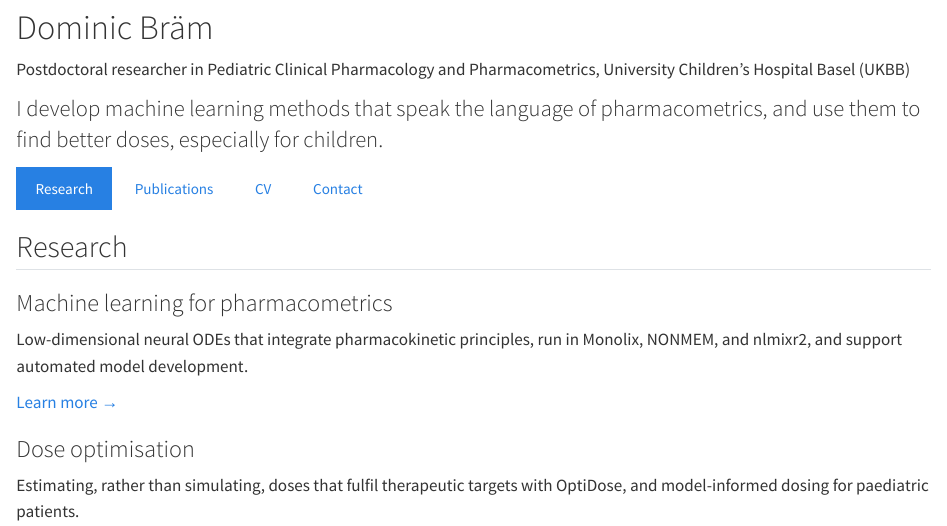
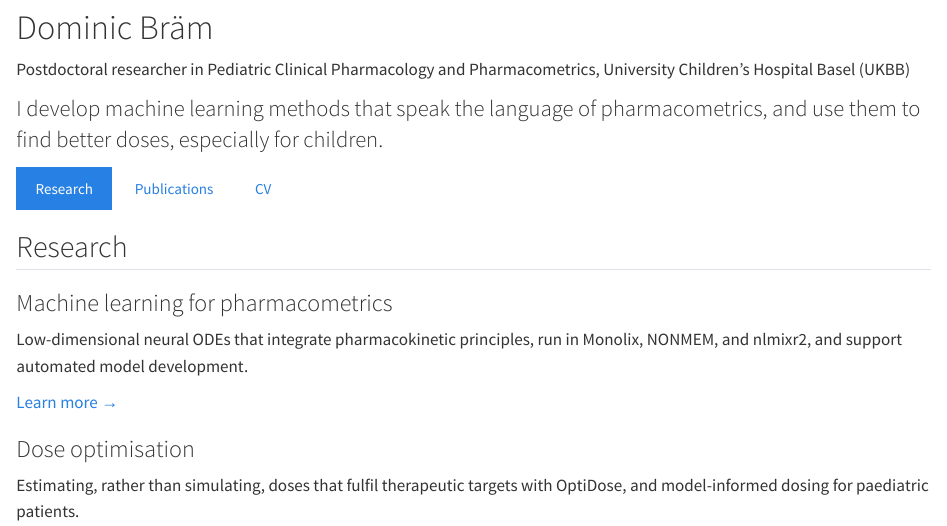
Before and after one commit to braemd/braemd.github.io, a Quarto document (index.qmd): the page in a window 1100 px wide, from its top. Rendered offline with R 4.5, knitr and Pandoc in place of Quarto, with nearby package versions.

Commit message:
Remove email links and fix CV redaction
- Remove the email icon from the navbar and the Contact button on Home
- Re-redact the CV: also delete the hidden mailto link behind the
  removed contact line

Co-Authored-By: Claude Opus 5.5 <noreply@anthropic.com>

```diff
--- a/_quarto.yml
+++ b/_quarto.yml
@@ -53,9 +53,6 @@
       - icon: person-badge
         href: https://orcid.org/0000-0001-9094-8361
         aria-label: ORCID
-      - icon: envelope
-        href: mailto:domi.braem@hotmail.com
-        aria-label: Email
 
   sidebar:
     - id: tutorials
--- a/index.qmd
+++ b/index.qmd
@@ -27,7 +27,6 @@
 [Research](research.qmd){.btn .btn-primary}
 [Publications](publications.qmd){.btn .btn-outline-primary}
 [CV](cv.qmd){.btn .btn-outline-primary}
-[Contact](mailto:domi.braem@hotmail.com){.btn .btn-outline-primary}
 :::
 :::
 :::
```
Also changed, not shown: assets/files/CV_Dominic_Braem.pdf.
